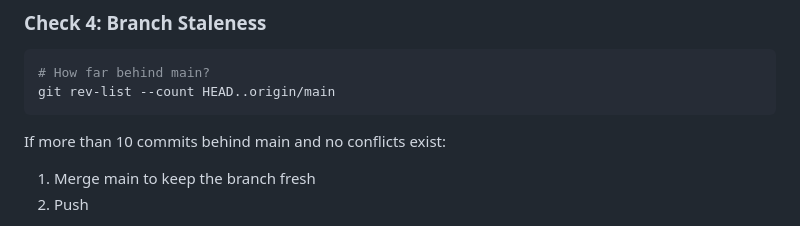
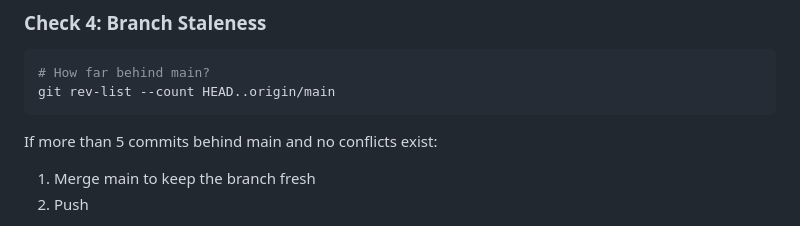
Before and after one commit to zarifaziz/agent-scripts, a Markdown page: skills/babysit-pr/SKILL.md, the part around the change. GitHub-like rendering.

Commit message:
chore: lower branch staleness threshold from 10 to 5 commits
Co-Authored-By: Claude Opus 4.6 (1M context) <noreply@anthropic.com>

````diff
--- a/skills/babysit-pr/SKILL.md
+++ b/skills/babysit-pr/SKILL.md
@@ -93,7 +93,7 @@ If a compilation or test check is failing:
 git rev-list --count HEAD..origin/main
 ```
 
-If more than 10 commits behind main and no conflicts exist:
+If more than 5 commits behind main and no conflicts exist:
 1. Merge main to keep the branch fresh
 2. Push
 
````
